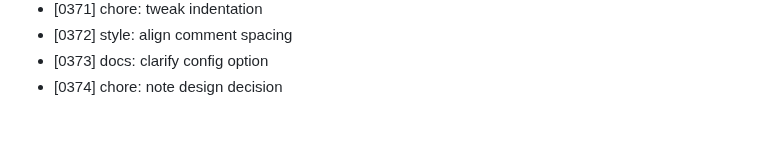
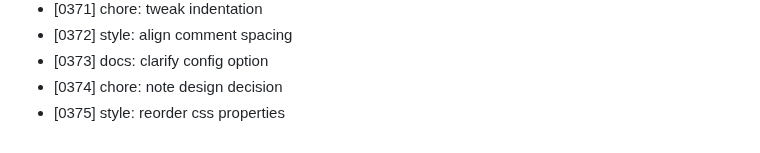
Before and after one commit to MuhammadAhmed43/Helm, a Markdown page: DEVLOG.md, the part around the change. GitHub-like rendering.

Commit message:
style: reorder css properties

```diff
--- a/DEVLOG.md
+++ b/DEVLOG.md
@@ -374,3 +374,4 @@
 - [0372] style: align comment spacing
 - [0373] docs: clarify config option
 - [0374] chore: note design decision
+- [0375] style: reorder css properties
```
